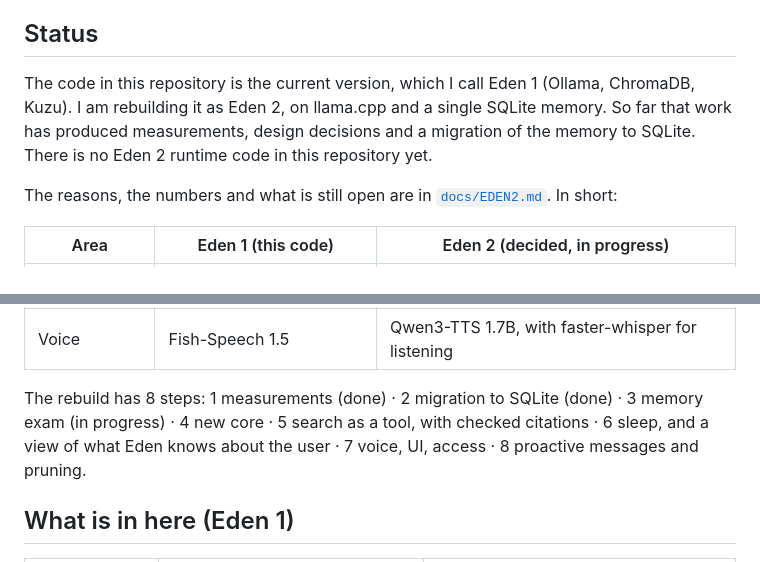
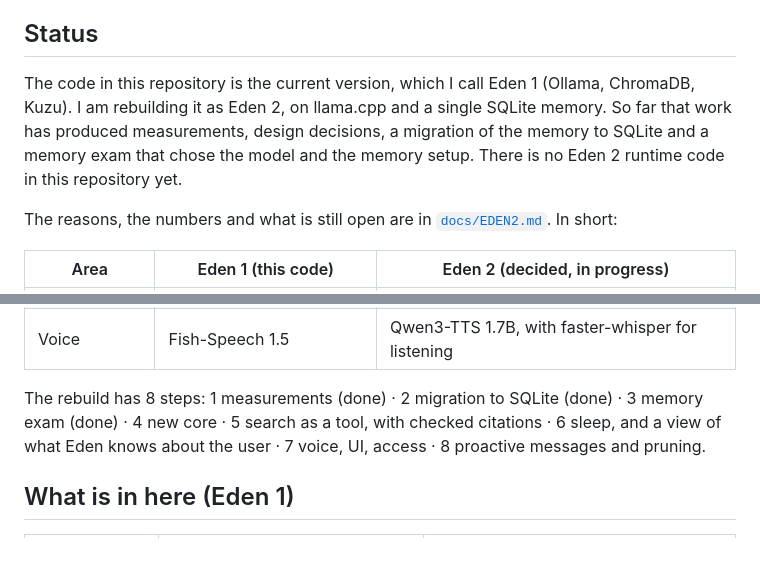
Before and after one commit to lupanostefano/eden-local-agent, a Markdown page: README.md, 2 parts joined by grey strips. Drawn GitHub-style.

Commit message:
Add the memory exam results and the model choice to the Eden 2 notes

```diff
--- a/README.md
+++ b/README.md
@@ -10,7 +10,7 @@ This repository holds the code and the documentation. It does not hold Eden's ru
 
 ## Status
 
-The code in this repository is the current version, which I call Eden 1 (Ollama, ChromaDB, Kuzu). I am rebuilding it as Eden 2, on llama.cpp and a single SQLite memory. So far that work has produced measurements, design decisions and a migration of the memory to SQLite. There is no Eden 2 runtime code in this repository yet.
+The code in this repository is the current version, which I call Eden 1 (Ollama, ChromaDB, Kuzu). I am rebuilding it as Eden 2, on llama.cpp and a single SQLite memory. So far that work has produced measurements, design decisions, a migration of the memory to SQLite and a memory exam that chose the model and the memory setup. There is no Eden 2 runtime code in this repository yet.
 
 The reasons, the numbers and what is still open are in [`docs/EDEN2.md`](docs/EDEN2.md). In short:
 
@@ -22,7 +22,7 @@ The reasons, the numbers and what is still open are in [`docs/EDEN2.md`](docs/ED
 | Consolidation | periodic rule-based job | a "sleep" step that extracts facts together with their source |
 | Voice | Fish-Speech 1.5 | Qwen3-TTS 1.7B, with faster-whisper for listening |
 
-The rebuild has 8 steps: 1 measurements (done) · 2 migration to SQLite (done) · 3 memory exam (in progress) · 4 new core · 5 search as a tool, with checked citations · 6 sleep, and a view of what Eden knows about the user · 7 voice, UI, access · 8 proactive messages and pruning.
+The rebuild has 8 steps: 1 measurements (done) · 2 migration to SQLite (done) · 3 memory exam (done) · 4 new core · 5 search as a tool, with checked citations · 6 sleep, and a view of what Eden knows about the user · 7 voice, UI, access · 8 proactive messages and pruning.
 
 ## What is in here (Eden 1)
 
```
Also changed, not shown: docs/EDEN2.md (+27 -4 lines).
